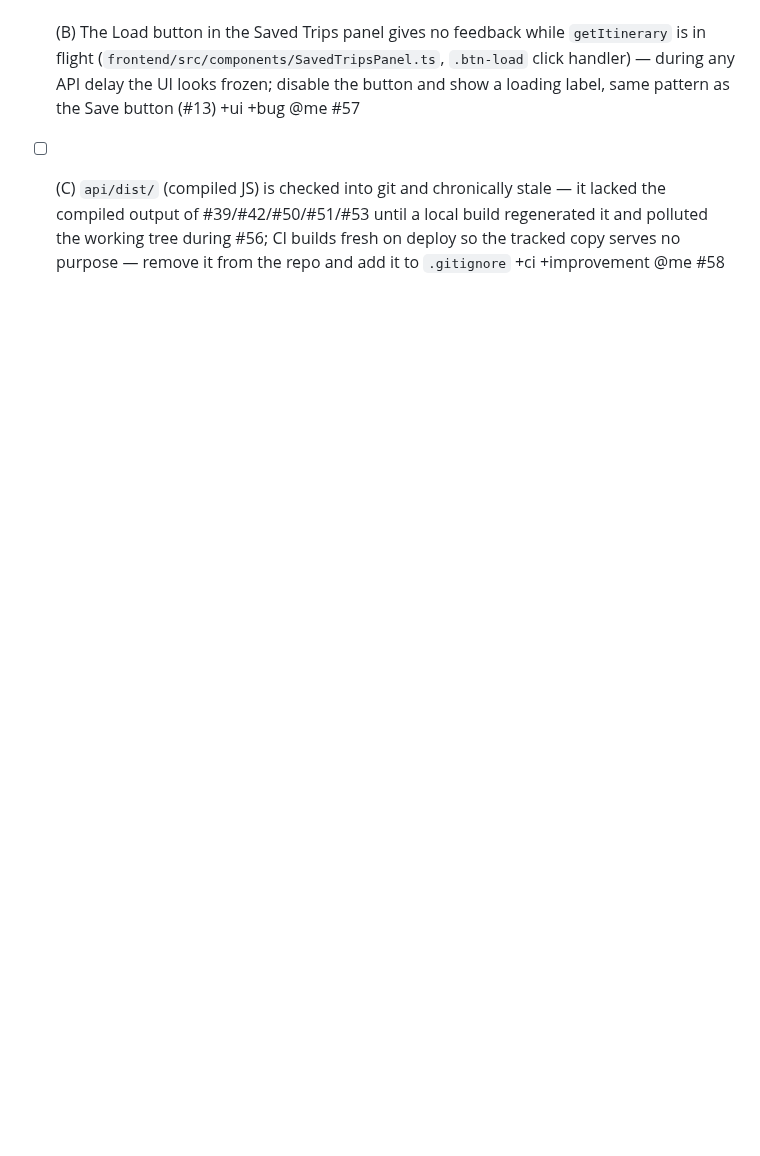
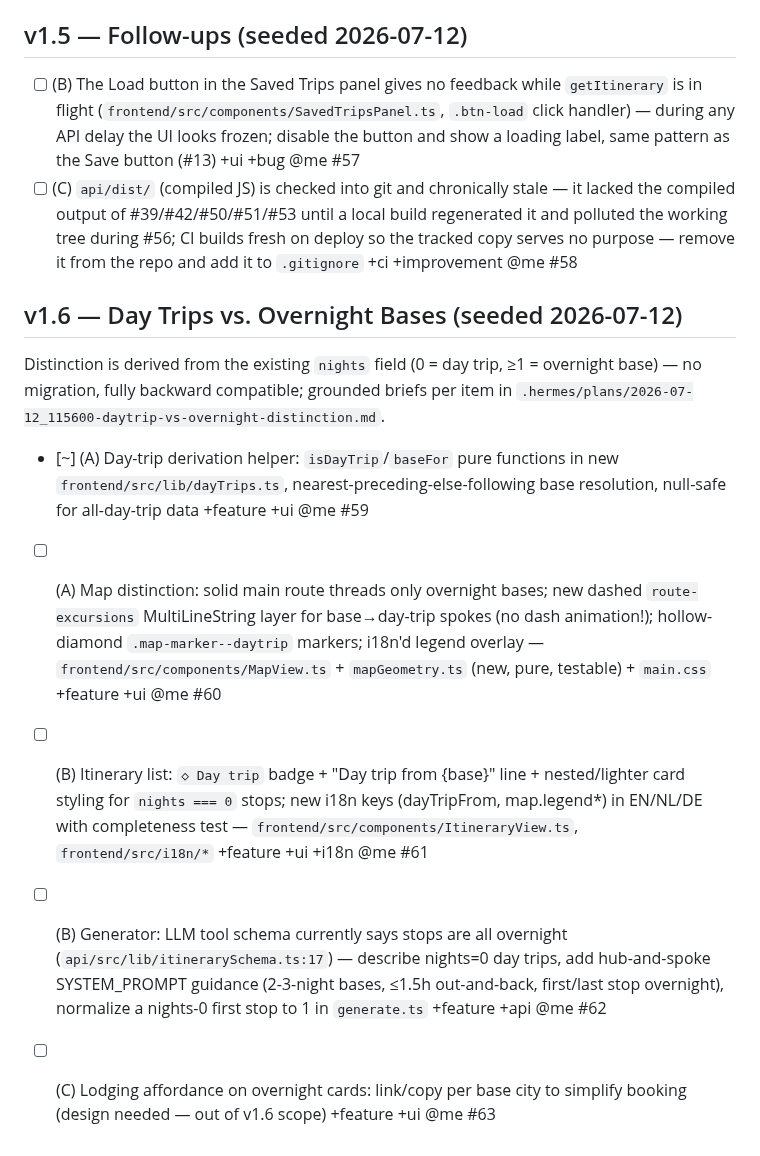
Before and after one commit to toinevl/nordicHolidays, a Markdown page: wishlist.md, the part around the change. Rendered like a GitHub page; blank space fills up the shorter version.

Commit message:
docs(wishlist): seed v1.6 day-trips-vs-overnight-bases items (#59-63)
Co-Authored-By: Claude Fable 5 <noreply@anthropic.com>

```diff
--- a/wishlist.md
+++ b/wishlist.md
@@ -100,3 +100,15 @@ Grounded in live measurements (2026-07-12): first request to `/api/itineraries`
 
 - [ ] (B) The Load button in the Saved Trips panel gives no feedback while `getItinerary` is in flight (`frontend/src/components/SavedTripsPanel.ts`, `.btn-load` click handler) — during any API delay the UI looks frozen; disable the button and show a loading label, same pattern as the Save button (#13) +ui +bug @me #57
 - [ ] (C) `api/dist/` (compiled JS) is checked into git and chronically stale — it lacked the compiled output of #39/#42/#50/#51/#53 until a local build regenerated it and polluted the working tree during #56; CI builds fresh on deploy so the tracked copy serves no purpose — remove it from the repo and add it to `.gitignore` +ci +improvement @me #58
+
+## v1.6 — Day Trips vs. Overnight Bases (seeded 2026-07-12)
+
+Distinction is derived from the existing `nights` field (0 = day trip, ≥1 = overnight base) — no
+migration, fully backward compatible; grounded briefs per item in
+`.hermes/plans/2026-07-12_115600-daytrip-vs-overnight-distinction.md`.
+
+- [~] (A) Day-trip derivation helper: `isDayTrip`/`baseFor` pure functions in new `frontend/src/lib/dayTrips.ts`, nearest-preceding-else-following base resolution, null-safe for all-day-trip data +feature +ui @me #59
+- [ ] (A) Map distinction: solid main route threads only overnight bases; new dashed `route-excursions` MultiLineString layer for base→day-trip spokes (no dash animation!); hollow-diamond `.map-marker--daytrip` markers; i18n'd legend overlay — `frontend/src/components/MapView.ts` + `mapGeometry.ts` (new, pure, testable) + `main.css` +feature +ui @me #60
+- [ ] (B) Itinerary list: `◇ Day trip` badge + "Day trip from {base}" line + nested/lighter card styling for `nights === 0` stops; new i18n keys (dayTripFrom, map.legend*) in EN/NL/DE with completeness test — `frontend/src/components/ItineraryView.ts`, `frontend/src/i18n/*` +feature +ui +i18n @me #61
+- [ ] (B) Generator: LLM tool schema currently says stops are all overnight (`api/src/lib/itinerarySchema.ts:17`) — describe nights=0 day trips, add hub-and-spoke SYSTEM_PROMPT guidance (2-3-night bases, ≤1.5h out-and-back, first/last stop overnight), normalize a nights-0 first stop to 1 in `generate.ts` +feature +api @me #62
+- [ ] (C) Lodging affordance on overnight cards: link/copy per base city to simplify booking (design needed — out of v1.6 scope) +feature +ui @me #63
```
